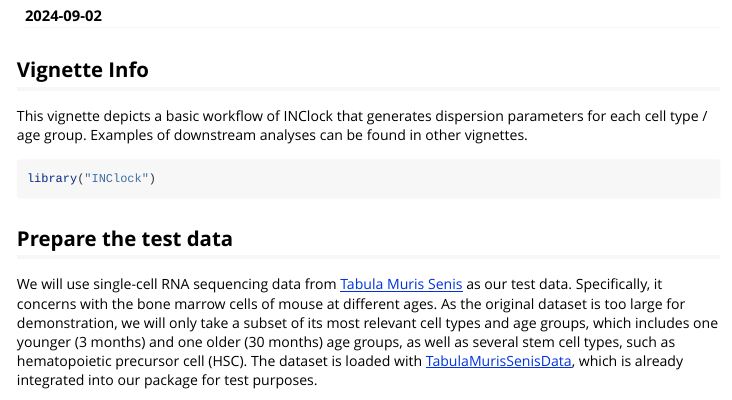
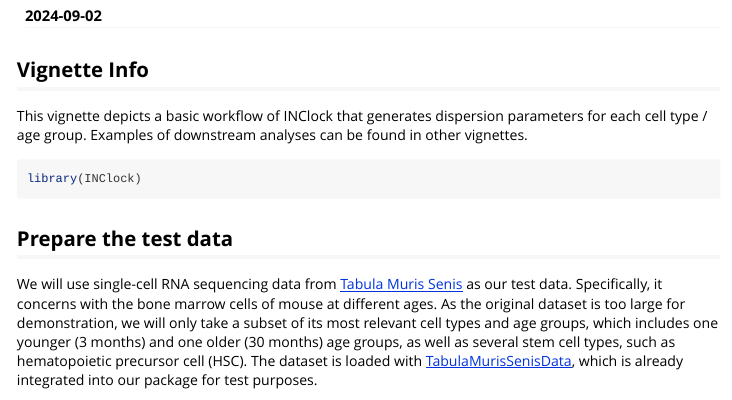
Before and after one commit to EddieYang1222/INClock, an R Markdown document (vignettes/vignette_1_basic_workflow.Rmd): the page in a window 1100 px wide, from 110 px down. Rendered offline with R 4.5, knitr and Pandoc, with nearby package versions; long lines of code are wrapped.

Commit message:
Updated vignettes

````diff
--- a/vignettes/vignette_1_basic_workflow.Rmd
+++ b/vignettes/vignette_1_basic_workflow.Rmd
@@ -20,8 +20,8 @@ knitr::opts_chunk$set(
 
 This vignette depicts a basic workflow of INClock that generates dispersion parameters for each cell type / age group. Examples of downstream analyses can be found in other vignettes.
 
-```{r eval=FALSE}
-library("INClock")
+```{r setup}
+library(INClock)
 ```
 
 ## Prepare the test data
````
Also changed, not shown: vignettes/vignette_1_basic_workflow.Rmd (2 more changed lines), 3 other files.
